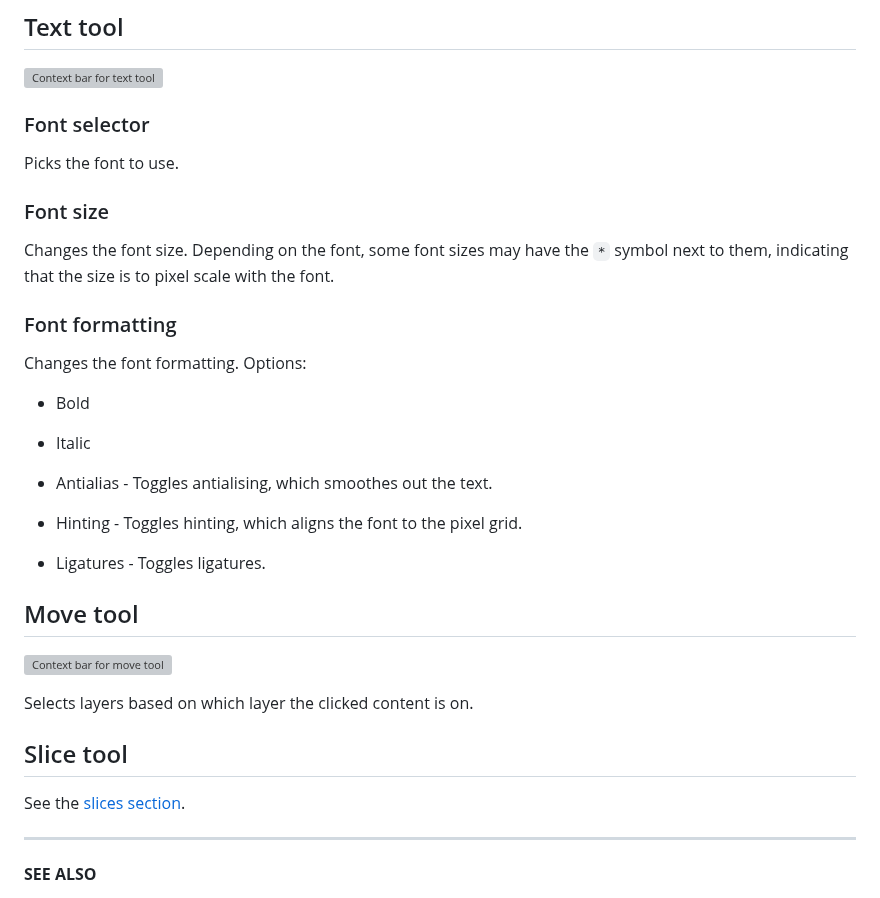
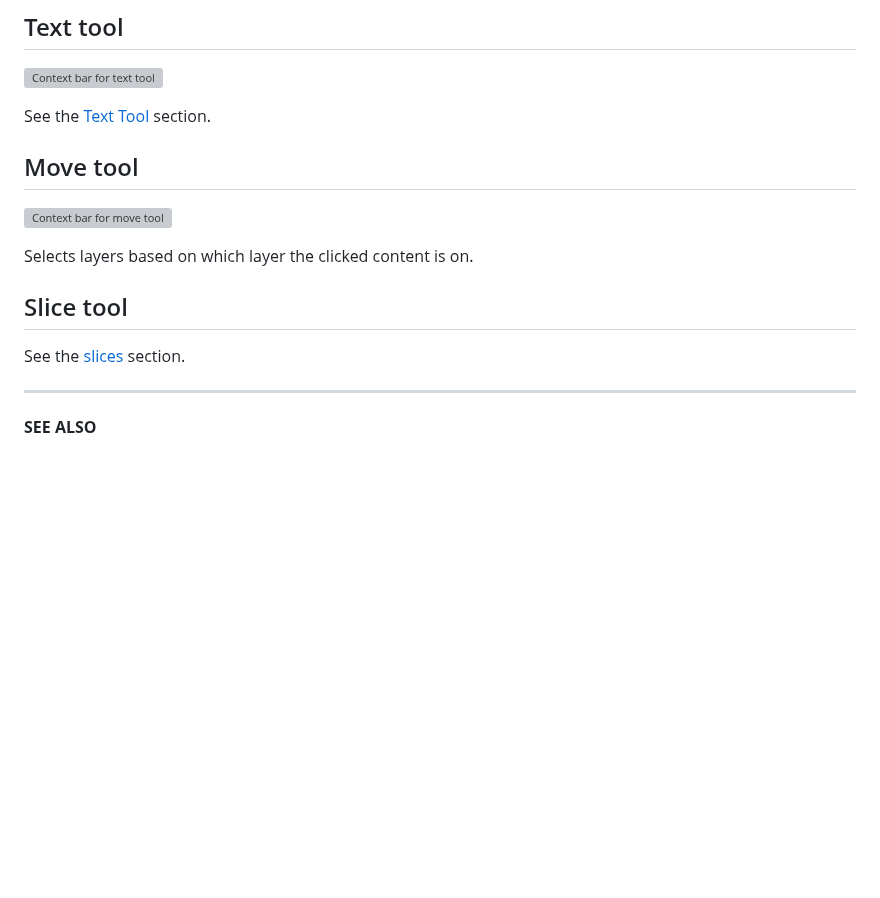
Before and after one commit to aseprite/docs, a Markdown page: context-bar.md, the part around one of its changes. Rendered like a GitHub page; blank space fills up the shorter version; grey boxes are pictures that could not be loaded.

Commit message:
Text tool page

```diff
--- a/context-bar.md
+++ b/context-bar.md
@@ -123,24 +123,8 @@ Toggles between a linear and radial gradient.
 
 ![Context bar for text tool](context-bar/text.png)
 
-### Font selector
+See the [Text Tool](text-tool.md) section.
 
-Picks the font to use.
-
-### Font size
-
-Changes the font size. Depending on the font, some font sizes may have the `*` symbol next to them, indicating that the size is to pixel scale with the font.
-
-### Font formatting
-
-Changes the font formatting. Options:
-
-- Bold
-- Italic
-
-- Antialias - Toggles antialising, which smoothes out the text.
-- Hinting - Toggles hinting, which aligns the font to the pixel grid.
-- Ligatures - Toggles ligatures.
 
 ## Move tool
 
@@ -150,7 +134,7 @@ Selects layers based on which layer the clicked content is on.
 
 ## Slice tool
 
-See the [slices section](slices.md).
+See the [slices](slices.md) section.
 
 ---
 
```
Also changed, not shown: other parts of context-bar.md (+6 -6 lines), text-tool.md (added, +34 -0 lines), text-tool/fill-stroke.png (added), text-tool/text-tool.gif (added).
